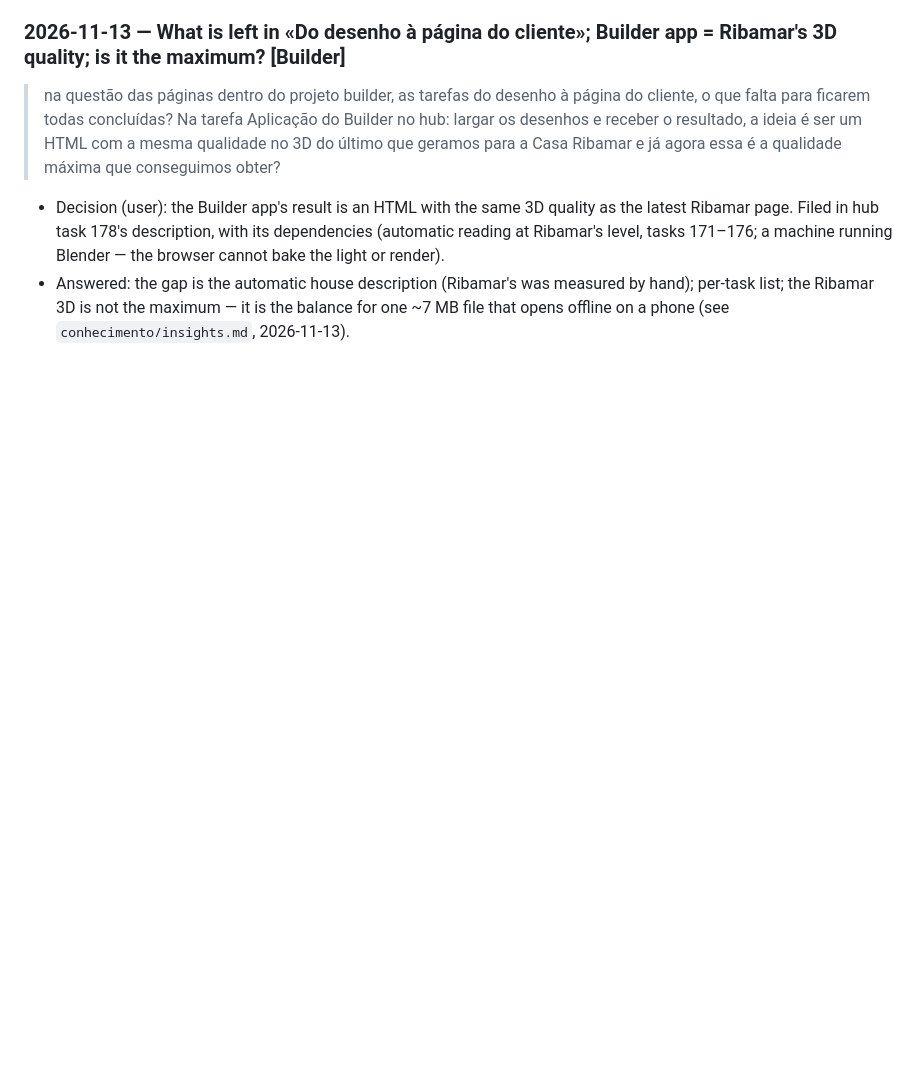
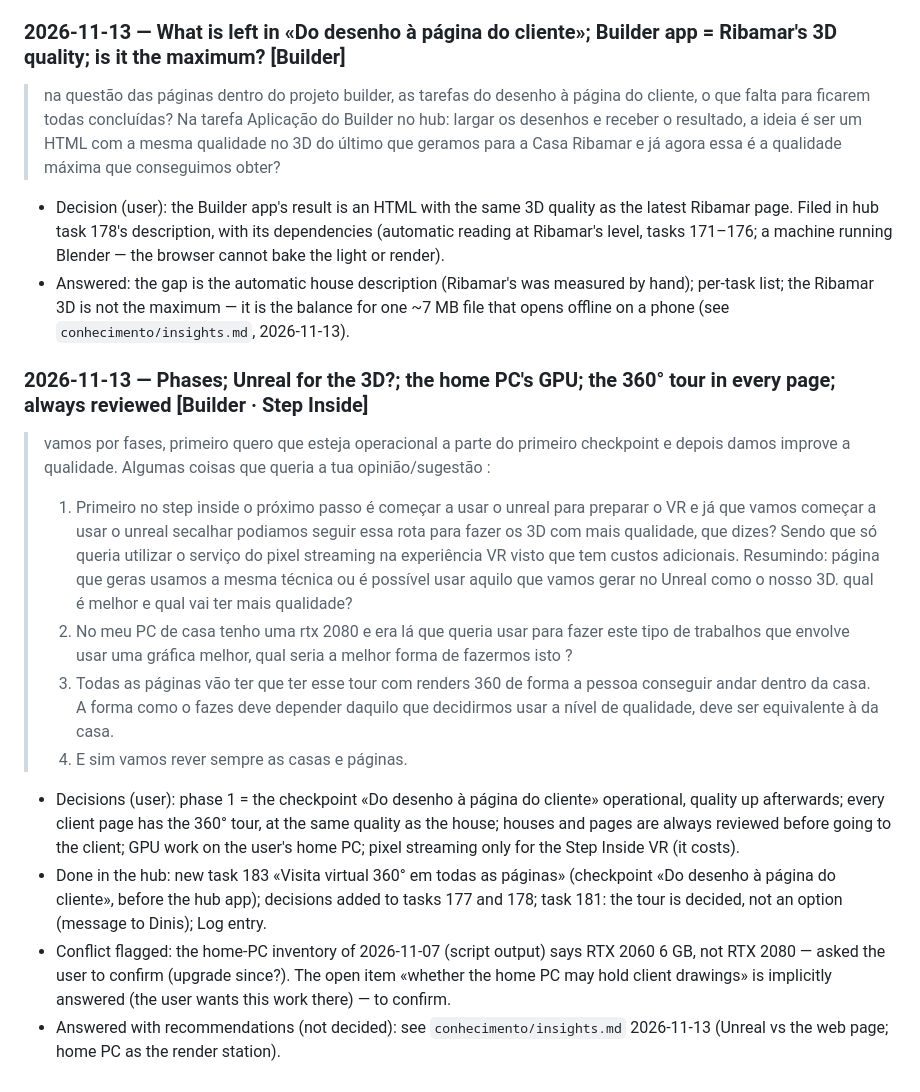
Before and after one commit to Discovercasa/design, a Markdown page: BOB/conhecimento/registo-conversas-2026-3.md, the part around the change. GitHub-like rendering; blank space fills up the shorter version.

Commit message:
Client pages: phase-1 decisions, tour in every page, Unreal and home-PC recommendations
Co-Authored-By: Claude Opus 5.5 <noreply@anthropic.com>

```diff
--- a/BOB/conhecimento/registo-conversas-2026-3.md
+++ b/BOB/conhecimento/registo-conversas-2026-3.md
@@ -608,3 +608,15 @@ The team's notes on hub task 84 (written in the hub by [membro da equipa] on 202
 > Na tarefa Aplicação do Builder no hub: largar os desenhos e receber o resultado, a ideia é ser um HTML com a mesma qualidade no 3D do último que geramos para a Casa Ribamar e já agora essa é a qualidade máxima que conseguimos obter?
 - Decision (user): the Builder app's result is an HTML with the same 3D quality as the latest Ribamar page. Filed in hub task 178's description, with its dependencies (automatic reading at Ribamar's level, tasks 171–176; a machine running Blender — the browser cannot bake the light or render).
 - Answered: the gap is the automatic house description (Ribamar's was measured by hand); per-task list; the Ribamar 3D is not the maximum — it is the balance for one ~7 MB file that opens offline on a phone (see `conhecimento/insights.md`, 2026-11-13).
+
+### 2026-11-13 — Phases; Unreal for the 3D?; the home PC's GPU; the 360° tour in every page; always reviewed [Builder · Step Inside]
+> vamos por fases, primeiro quero que esteja operacional a parte do primeiro checkpoint e depois damos improve a qualidade.
+> Algumas coisas que queria a tua opinião/sugestão :
+> 1. Primeiro no step inside o próximo passo é começar a usar o unreal para preparar o VR e já que vamos começar a usar o unreal secalhar podiamos seguir essa rota para fazer os 3D com mais qualidade, que dizes? Sendo que só queria utilizar o serviço do pixel streaming na experiência VR visto que tem custos adicionais. Resumindo: página que geras usamos a mesma técnica ou é possível usar aquilo que vamos gerar no Unreal como o nosso 3D. qual é melhor e qual vai ter mais qualidade?
+> 2. No meu PC de casa tenho uma rtx 2080 e era lá que queria usar para fazer este tipo de trabalhos que envolve usar uma gráfica melhor, qual seria a melhor forma de fazermos isto ?
+> 3. Todas as páginas vão ter que ter esse tour com renders 360 de forma a pessoa conseguir andar dentro da casa. A forma como o fazes deve depender daquilo que decidirmos usar a nível de qualidade, deve ser equivalente à da casa.
+> 4. E sim vamos rever sempre as casas e páginas.
+- Decisions (user): phase 1 = the checkpoint «Do desenho à página do cliente» operational, quality up afterwards; every client page has the 360° tour, at the same quality as the house; houses and pages are always reviewed before going to the client; GPU work on the user's home PC; pixel streaming only for the Step Inside VR (it costs).
+- Done in the hub: new task 183 «Visita virtual 360° em todas as páginas» (checkpoint «Do desenho à página do cliente», before the hub app); decisions added to tasks 177 and 178; task 181: the tour is decided, not an option (message to Dinis); Log entry.
+- Conflict flagged: the home-PC inventory of 2026-11-07 (script output) says RTX 2060 6 GB, not RTX 2080 — asked the user to confirm (upgrade since?). The open item «whether the home PC may hold client drawings» is implicitly answered (the user wants this work there) — to confirm.
+- Answered with recommendations (not decided): see `conhecimento/insights.md` 2026-11-13 (Unreal vs the web page; home PC as the render station).
```
Also changed, not shown: BOB/conhecimento/discovercasa.md (+3 -0 lines), BOB/conhecimento/insights.md (+14 -0 lines).
